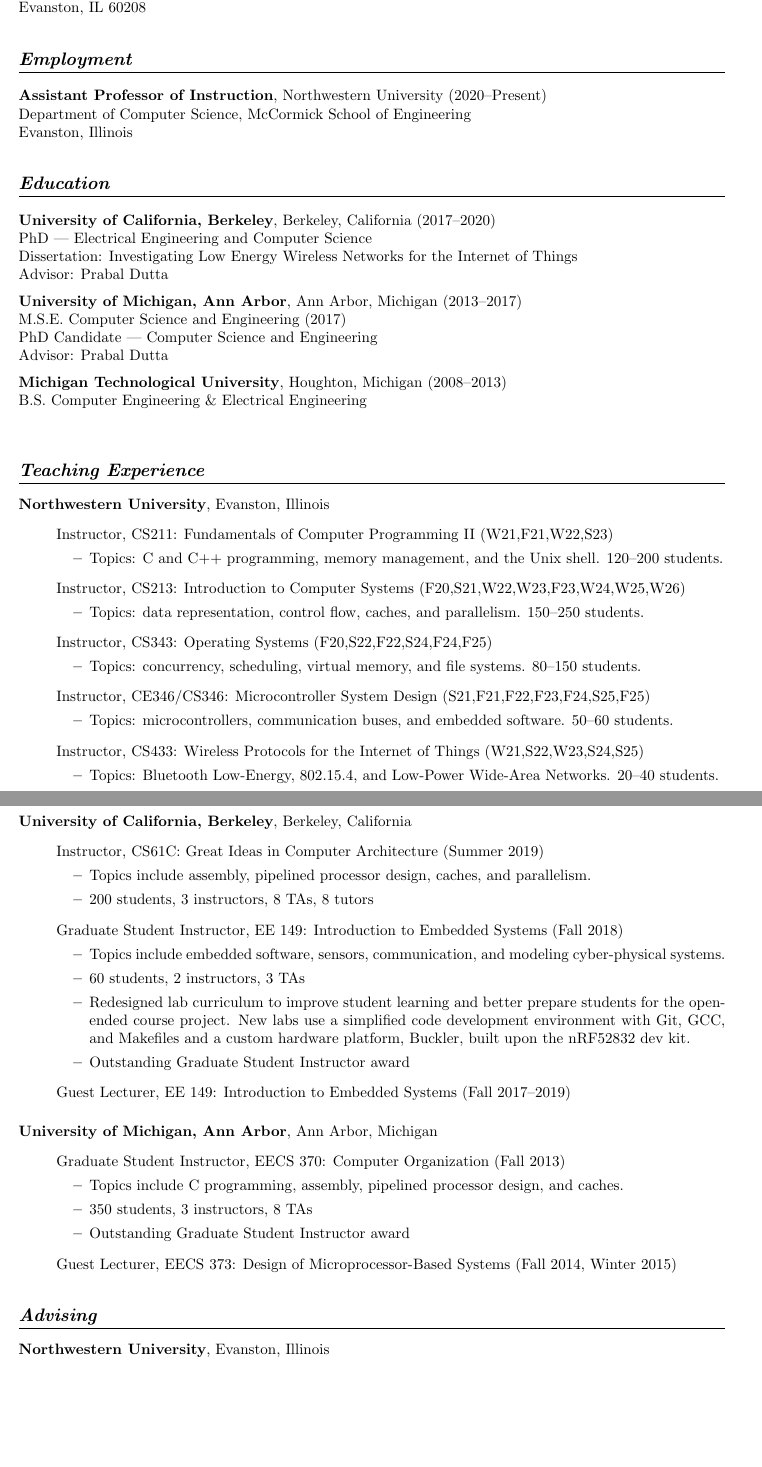
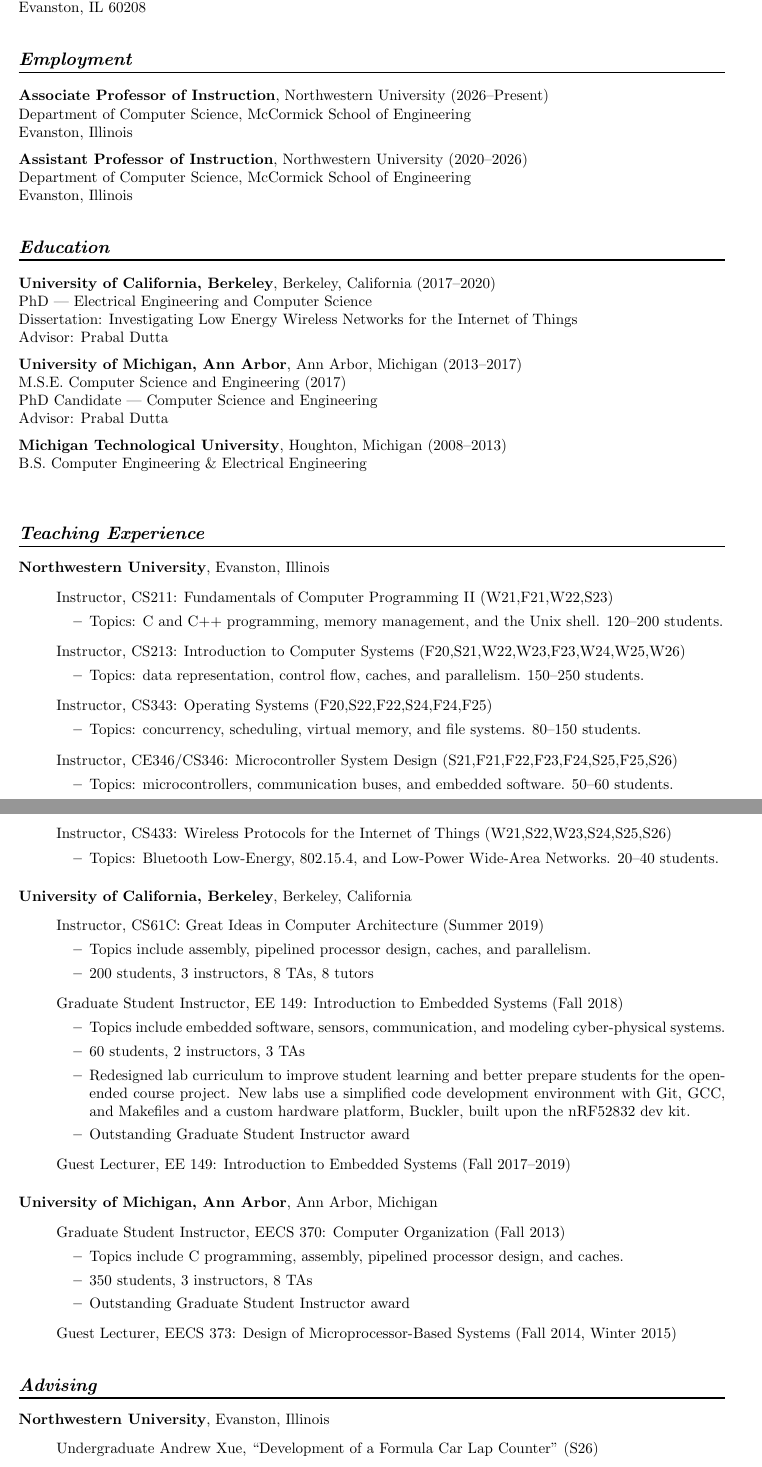
Before and after one commit to brghena/brghena-homepage, a LaTeX CV (cv/ghena.tex): two parts of pages 1 and 2 of 6, joined at a grey line, cut so that both start at the same text, the shorter picture padded with empty space. Compiled offline with pdfLaTeX.

Commit message:
Website updates from S26

```diff
--- a/cv/ghena.tex
+++ b/cv/ghena.tex
@@ -55,7 +55,11 @@
 \section*{Employment}
 \vspace{-6pt}
 
-{\bf Assistant Professor of Instruction}, Northwestern University~(2020--Present) \\
+{\bf Associate Professor of Instruction}, Northwestern University~(2026--Present) \\
+Department of Computer Science, McCormick School of Engineering \\
+Evanston, Illinois
+
+{\bf Assistant Professor of Instruction}, Northwestern University~(2020--2026) \\
 Department of Computer Science, McCormick School of Engineering \\
 Evanston, Illinois
 
@@ -102,22 +106,19 @@
     \begin{itemize}
       \item Topics: concurrency, scheduling, virtual memory, and file systems. 80--150 students.
     \end{itemize}
-  \item[] Instructor, CE346/CS346: Microcontroller System Design~(S21,F21,F22,F23,F24,S25,F25)
+  \item[] Instructor, CE346/CS346: Microcontroller System Design~(S21,F21,F22,F23,F24,S25,F25,S26)
     \vspace{-\topsep}
     \vspace{\itemsep}
     \begin{itemize}
       \item Topics: microcontrollers, communication buses, and embedded software. 50--60 students.
     \end{itemize}
-  \item[] Instructor, CS433: Wireless Protocols for the Internet of Things~(W21,S22,W23,S24,S25)
+  \item[] Instructor, CS433: Wireless Protocols for the Internet of Things~(W21,S22,W23,S24,S25,S26)
     \vspace{-\topsep}
     \vspace{\itemsep}
     \begin{itemize}
       \item Topics: Bluetooth Low-Energy, 802.15.4, and Low-Power Wide-Area Networks. 20--40 students.
     \end{itemize}
 \end{itemize}
-
-%% HACK, make page breaks better
-\newpage
 
 {\bf University of California, Berkeley}, Berkeley, California
 \vspace{-6pt}
@@ -165,6 +166,7 @@
 {\bf Northwestern University}, Evanston, Illinois
 \vspace{-6pt}
 \begin{itemize}
+  \item[] Undergraduate Andrew Xue, ``Development of a Formula Car Lap Counter''~(S26)
   \item[] Undergraduates Natalie Hill and Jason Lu, ``Development of a Teaching File System for CS343''~(F24,W25)
   \item[] Undergraduates Anthony Alvarez and Jason Hu, ``Tock: PIO SPI Driver''~(F24,W25)
   \item[] Undergraduates Mary Caserio, Jason Lu, Randy Truong, and Mavis Wang, ``Tock: Remote System Calls''~(F23,W24)
```
Also changed, not shown: pages/index.md (+5 -3 lines), docs/cv/ghena.pdf, cv/ghena.tex (1 more changed lines), 1 other file.
